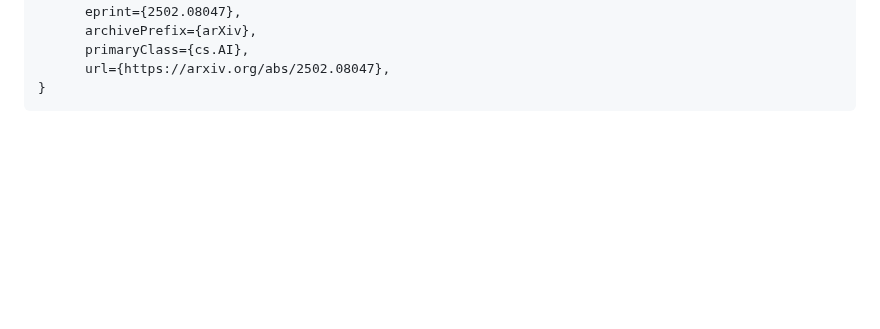
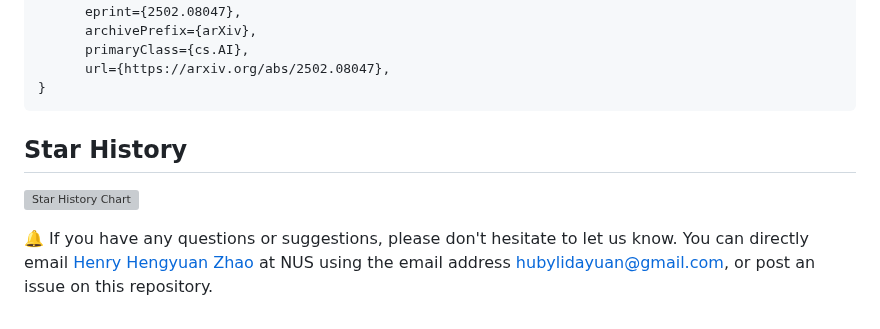
Before and after one commit to showlab/WorldGUI, a Markdown page: README.md, the part around one of its changes. Drawn GitHub-style; blank space fills up the shorter version; grey boxes are pictures that could not be loaded.

````diff
--- a/README.md
+++ b/README.md
@@ -124,3 +121,9 @@ If you find WorldGUI useful, please cite using this BibTeX:
       url={https://arxiv.org/abs/2502.08047},
 }
 ```
+
+## Star History
+
+[![Star History Chart](https://api.star-history.com/svg?repos=showlab/GUI-Thinker&type=Date)](https://star-history.com/#showlab/GUI-Thinker&Date)
+
+🔔 If you have any questions or suggestions, please don't hesitate to let us know. You can directly email [Henry Hengyuan Zhao](https://zhaohengyuan1.github.io/) at NUS using the email address hubylidayuan@gmail.com, or post an issue on this repository.
````
Also changed, not shown: other parts of README.md (+0 -3 lines).
